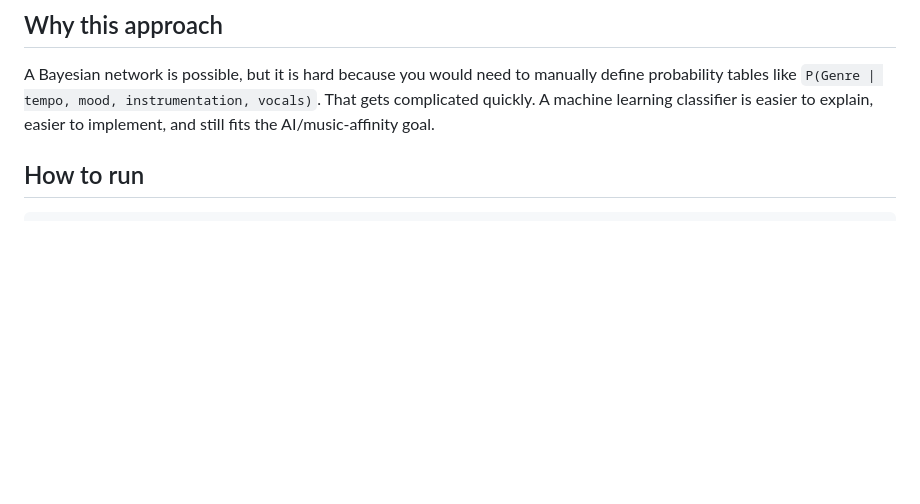
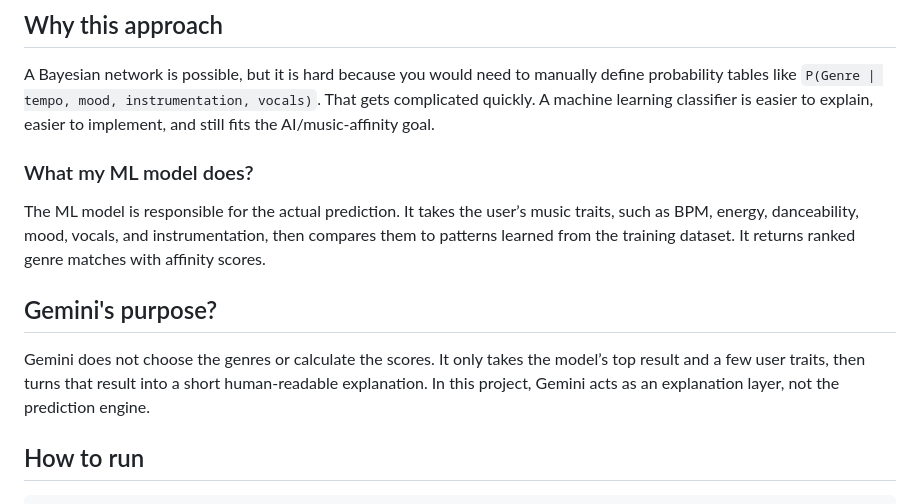
Before and after one commit to jgithubj2022/music-affinity-calculator, a Markdown page: README.md, the part around the change. Rendered like a GitHub page; blank space fills up the shorter version.

````diff
--- a/README.md
+++ b/README.md
@@ -4,6 +4,12 @@ This is a buildable version of the proposed Bayesian-network project. Instead of
 
 ## Why this approach
 A Bayesian network is possible, but it is hard because you would need to manually define probability tables like `P(Genre | tempo, mood, instrumentation, vocals)`. That gets complicated quickly. A machine learning classifier is easier to explain, easier to implement, and still fits the AI/music-affinity goal.
+
+### What my ML model does?
+The ML model is responsible for the actual prediction. It takes the user’s music traits, such as BPM, energy, danceability, mood, vocals, and instrumentation, then compares them to patterns learned from the training dataset. It returns ranked genre matches with affinity scores.
+
+## Gemini's purpose?
+Gemini does not choose the genres or calculate the scores. It only takes the model’s top result and a few user traits, then turns that result into a short human-readable explanation. In this project, Gemini acts as an explanation layer, not the prediction engine.
 
 ## How to run
 ```bash
````
